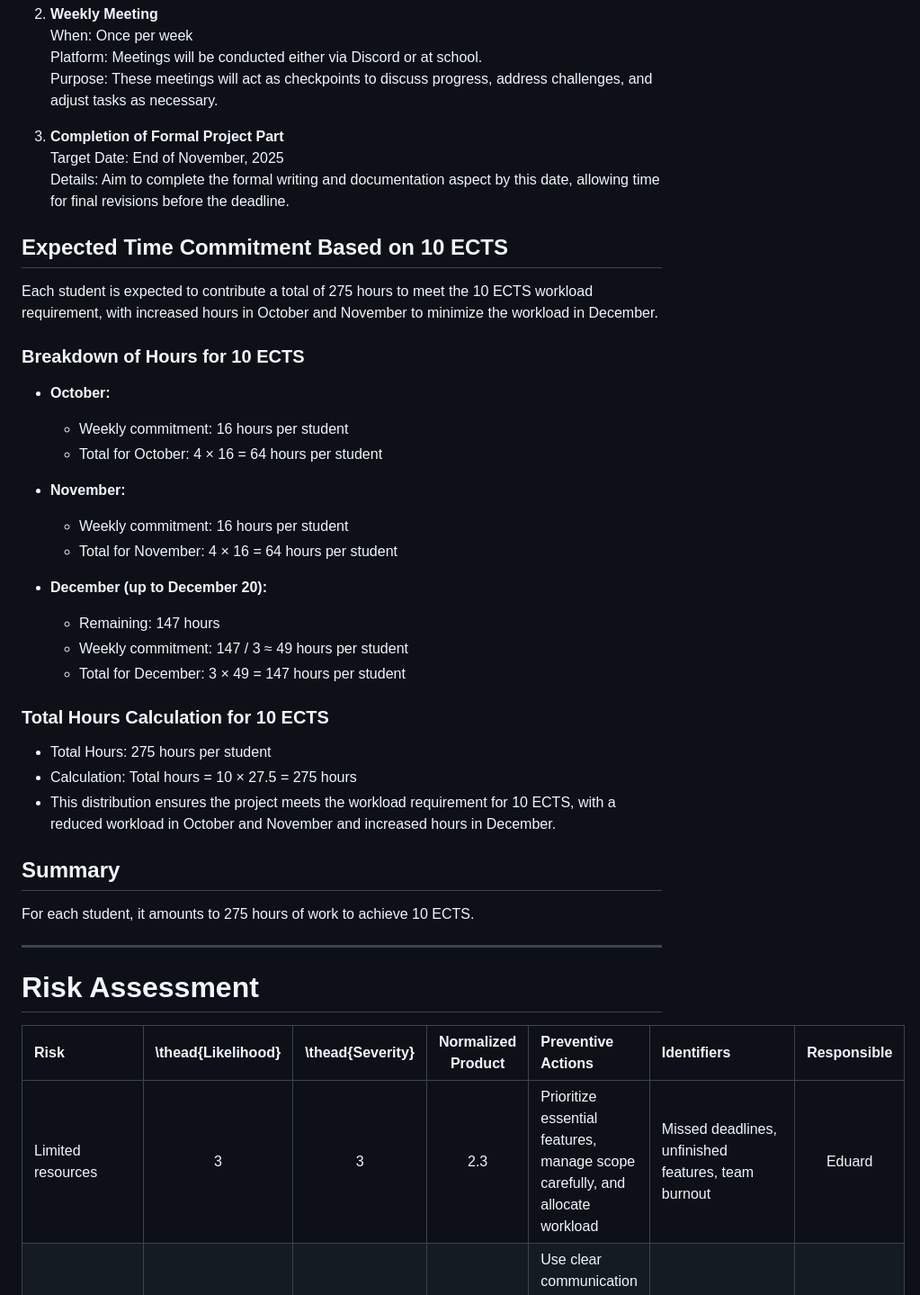
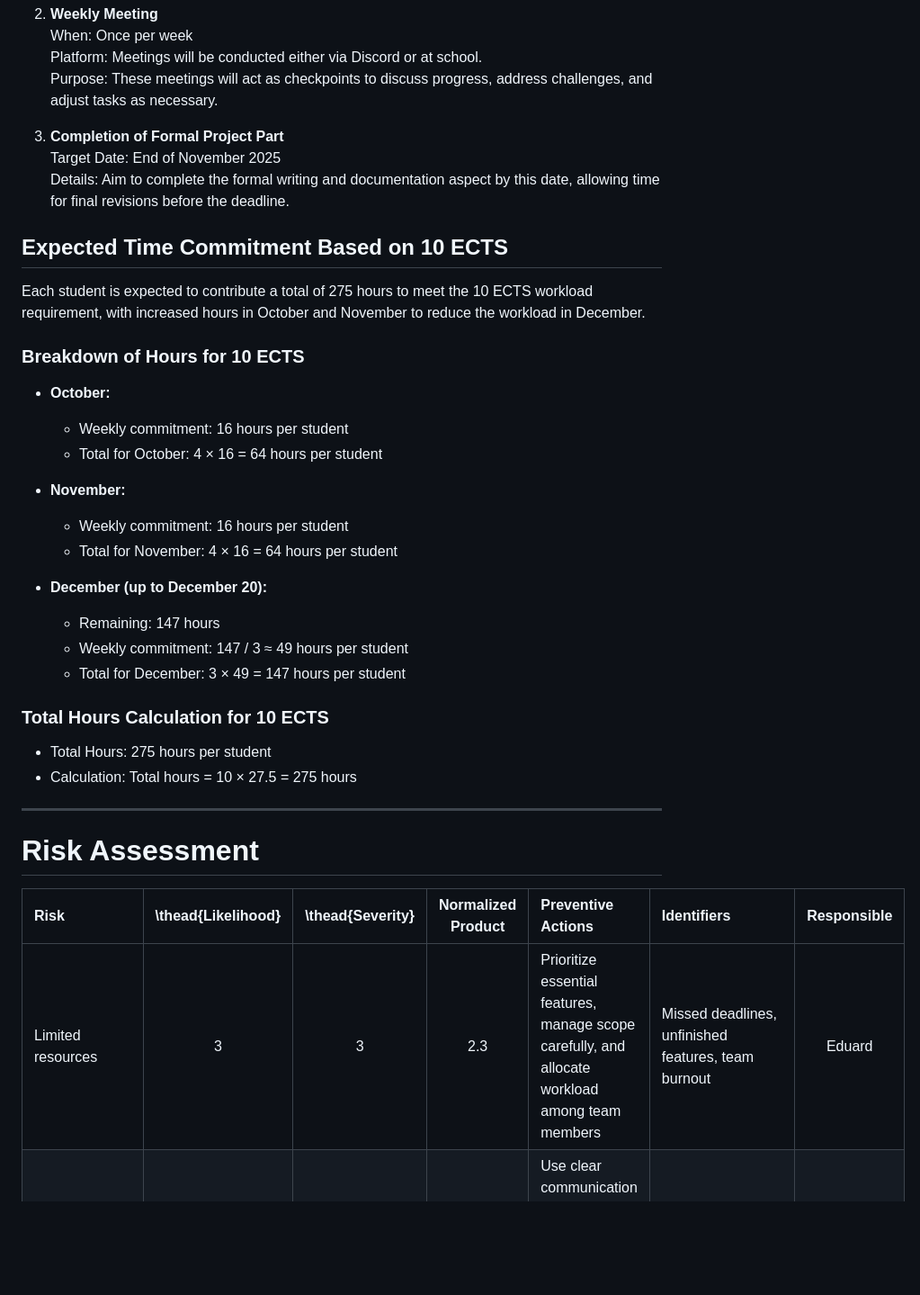
Before and after one commit to SEPCheesecakeFactory/SEP3, a Markdown page: Documentation/ProjectDescription.md, the part around one of its changes. Shown at 90% size. GitHub-like rendering; blank space fills up the shorter version.

```diff
--- a/Documentation/ProjectDescription.md
+++ b/Documentation/ProjectDescription.md
@@ -118,22 +122,20 @@ Date: December 19, 2025
    Purpose: These meetings will act as checkpoints to discuss progress, address challenges, and adjust tasks as necessary.
 
 3. **Completion of Formal Project Part**
-   Target Date: End of November, 2025
+   Target Date: End of November 2025
    Details: Aim to complete the formal writing and documentation aspect by this date, allowing time for final revisions before the deadline.
 
 ## Expected Time Commitment Based on 10 ECTS
 
-Each student is expected to contribute a total of 275 hours to meet the 10 ECTS workload requirement, with increased hours in October and November to minimize the workload in December.
+Each student is expected to contribute a total of 275 hours to meet the 10 ECTS workload requirement, with increased hours in October and November to reduce the workload in December.
 
 ### Breakdown of Hours for 10 ECTS
 
 - **October:**
-
   - Weekly commitment: 16 hours per student
   - Total for October: 4 × 16 = 64 hours per student
 
 - **November:**
-
   - Weekly commitment: 16 hours per student
   - Total for November: 4 × 16 = 64 hours per student
 
@@ -146,11 +148,6 @@ Each student is expected to contribute a total of 275 hours to meet the 10 ECTS
 
 - Total Hours: 275 hours per student
 - Calculation: Total hours = 10 × 27.5 = 275 hours
-- This distribution ensures the project meets the workload requirement for 10 ECTS, with a reduced workload in October and November and increased hours in December.
-
-## Summary
-
-For each student, it amounts to 275 hours of work to achieve 10 ECTS.
 
 ---
 
@@ -158,7 +155,7 @@ For each student, it amounts to 275 hours of work to achieve 10 ECTS.
 
 | Risk | \thead{Likelihood} | \thead{Severity} | Normalized Product | Preventive Actions | Identifiers | Responsible |
 |:------------|:-------:|:-------:|:-------:|:-------------------|:-----------------|:-----------:|
-| Limited resources        | 3 | 3 | 2.3 | Prioritize essential features, manage scope carefully, and allocate workload | Missed deadlines, unfinished features, team burnout | Eduard |
+| Limited resources        | 3 | 3 | 2.3 | Prioritize essential features, manage scope carefully, and allocate workload among team members | Missed deadlines, unfinished features, team burnout | Eduard |
 | Poor communication       | 3 | 2 | 1.7 | Use clear communication channels, hold regular sync meetings, document decisions | Misunderstandings in tasks, duplicated work | Piotr |
 | Unrealistic expectations | 2 | 3 | 1.5 | Define realistic milestones, align scope with resources, clarify goals early | Frequent re-scoping, dissatisfaction from stakeholders | Alexandru |
 | Knowledge gaps           | 2 | 2 | 1.5 | Encourage skill-sharing, study relevant topics, consult supervisors when needed | Incorrect implementation, delays in development | Giullermo |
```
Also changed, not shown: other parts of Documentation/ProjectDescription.md (+36 -32 lines).
